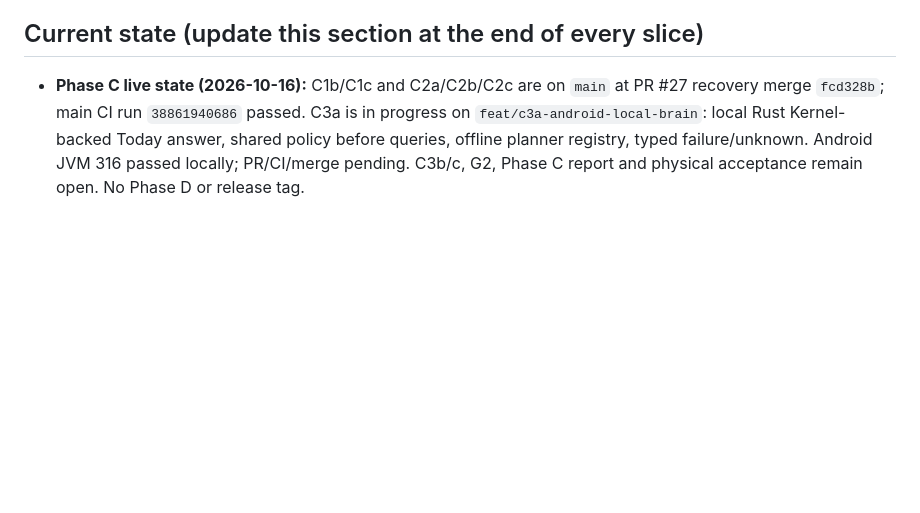
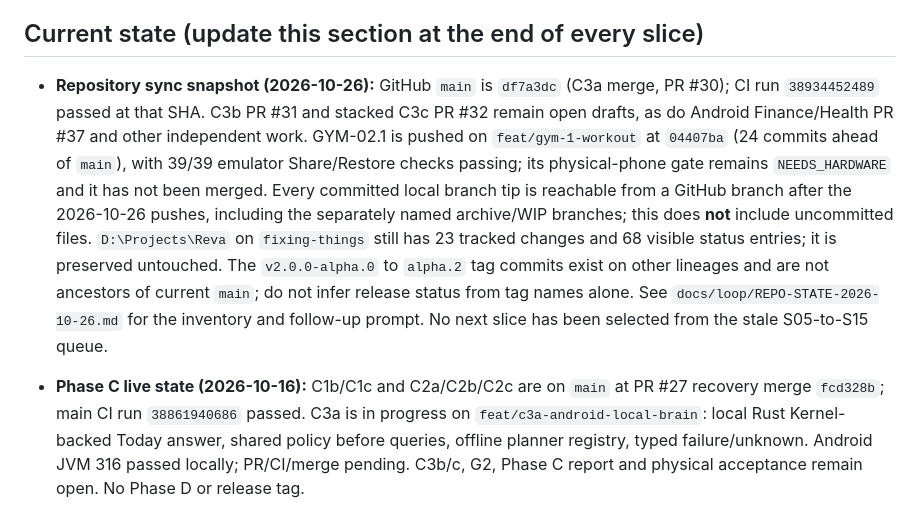
Before and after one commit to ckvishwa/Reva, a Markdown page: CLAUDE.md, the part around the change. Drawn GitHub-style; blank space fills up the shorter version.

Commit message:
docs: reconcile current refs and unpublished work

```diff
--- a/CLAUDE.md
+++ b/CLAUDE.md
@@ -11,6 +11,8 @@ REVA is a personal AI that you talk to through an animated avatar. It has a WinU
 - If `docs/spec/REVA_v2.0/` is missing or the paths differ (for example the old `docs/08_CONTRACTS/`), stop and tell me. Don't guess paths.
 
 ## Current state (update this section at the end of every slice)
+
+- **Repository sync snapshot (2026-10-26):** GitHub `main` is `df7a3dc` (C3a merge, PR #30); CI run `38934452489` passed at that SHA. C3b PR #31 and stacked C3c PR #32 remain open drafts, as do Android Finance/Health PR #37 and other independent work. GYM-02.1 is pushed on `feat/gym-1-workout` at `04407ba` (24 commits ahead of `main`), with 39/39 emulator Share/Restore checks passing; its physical-phone gate remains `NEEDS_HARDWARE` and it has not been merged. Every committed local branch tip is reachable from a GitHub branch after the 2026-10-26 pushes, including the separately named archive/WIP branches; this does **not** include uncommitted files. `D:\Projects\Reva` on `fixing-things` still has 23 tracked changes and 68 visible status entries; it is preserved untouched. The `v2.0.0-alpha.0` to `alpha.2` tag commits exist on other lineages and are not ancestors of current `main`; do not infer release status from tag names alone. See `docs/loop/REPO-STATE-2026-10-26.md` for the inventory and follow-up prompt. No next slice has been selected from the stale S05-to-S15 queue.
 
 - **Phase C live state (2026-10-16):** C1b/C1c and C2a/C2b/C2c are on `main` at PR #27 recovery merge `fcd328b`; main CI run `38861940686` passed. C3a is in progress on `feat/c3a-android-local-brain`: local Rust Kernel-backed Today answer, shared policy before queries, offline planner registry, typed failure/unknown. Android JVM 316 passed locally; PR/CI/merge pending. C3b/c, G2, Phase C report and physical acceptance remain open. No Phase D or release tag.
 
```
Also changed, not shown: docs/loop/REPO-STATE-2026-10-26.md (added, +23 -0 lines).
